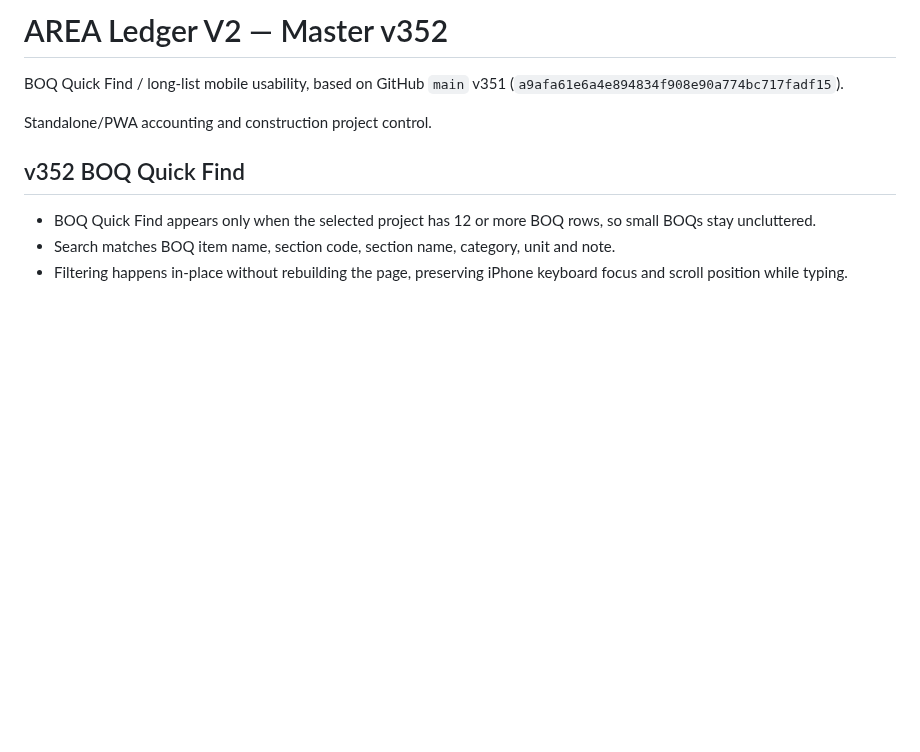
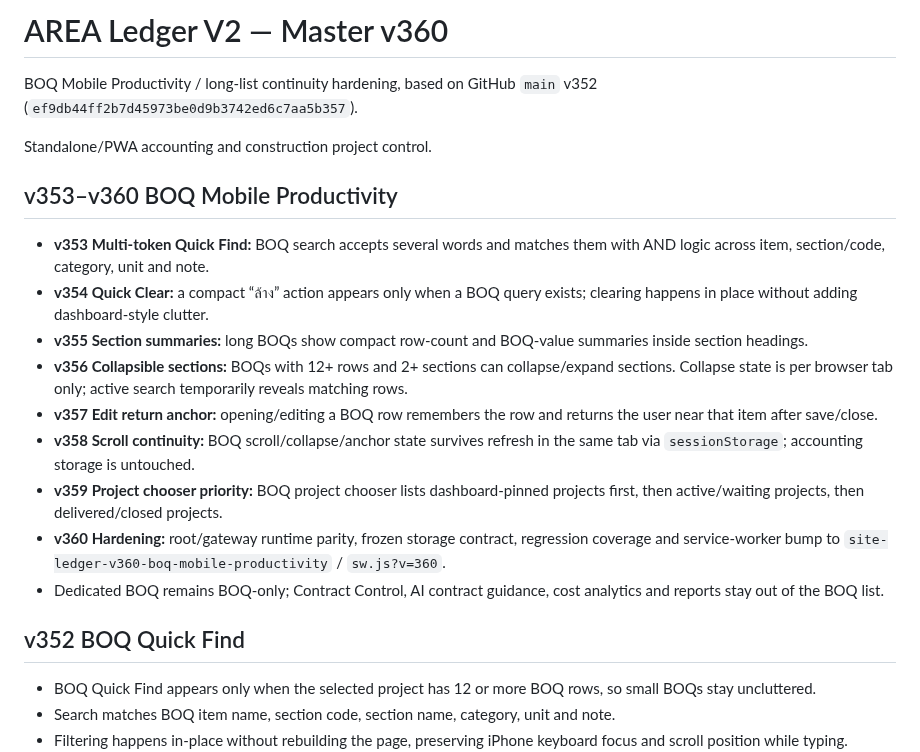
Before and after one commit to jmmeta6767/area-ledger, a Markdown page: README.md, the part around the change. Drawn GitHub-style; blank space fills up the shorter version.

Commit message:
v360 BOQ mobile productivity: README.md

```diff
--- a/README.md
+++ b/README.md
@@ -1,9 +1,21 @@
-# AREA Ledger V2 — Master v352
+# AREA Ledger V2 — Master v360
 
-BOQ Quick Find / long-list mobile usability, based on GitHub `main` v351
-(`a9afa61e6a4e894834f908e90a774bc717fadf15`).
+BOQ Mobile Productivity / long-list continuity hardening, based on GitHub `main` v352
+(`ef9db44ff2b7d45973be0d9b3742ed6c7aa5b357`).
 
 Standalone/PWA accounting and construction project control.
+
+## v353–v360 BOQ Mobile Productivity
+
+- **v353 Multi-token Quick Find:** BOQ search accepts several words and matches them with AND logic across item, section/code, category, unit and note.
+- **v354 Quick Clear:** a compact “ล้าง” action appears only when a BOQ query exists; clearing happens in place without adding dashboard-style clutter.
+- **v355 Section summaries:** long BOQs show compact row-count and BOQ-value summaries inside section headings.
+- **v356 Collapsible sections:** BOQs with 12+ rows and 2+ sections can collapse/expand sections. Collapse state is per browser tab only; active search temporarily reveals matching rows.
+- **v357 Edit return anchor:** opening/editing a BOQ row remembers the row and returns the user near that item after save/close.
+- **v358 Scroll continuity:** BOQ scroll/collapse/anchor state survives refresh in the same tab via `sessionStorage`; accounting storage is untouched.
+- **v359 Project chooser priority:** BOQ project chooser lists dashboard-pinned projects first, then active/waiting projects, then delivered/closed projects.
+- **v360 Hardening:** root/gateway runtime parity, frozen storage contract, regression coverage and service-worker bump to `site-ledger-v360-boq-mobile-productivity` / `sw.js?v=360`.
+- Dedicated BOQ remains BOQ-only; Contract Control, AI contract guidance, cost analytics and reports stay out of the BOQ list.
 
 ## v352 BOQ Quick Find
 
```
